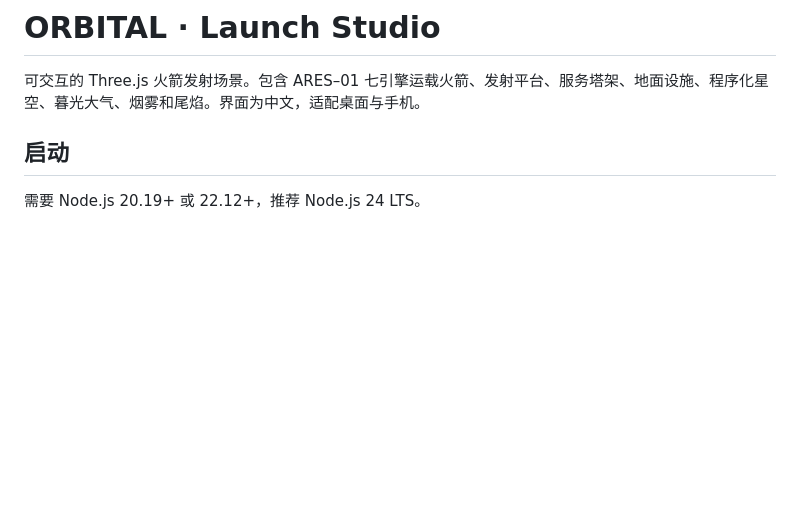
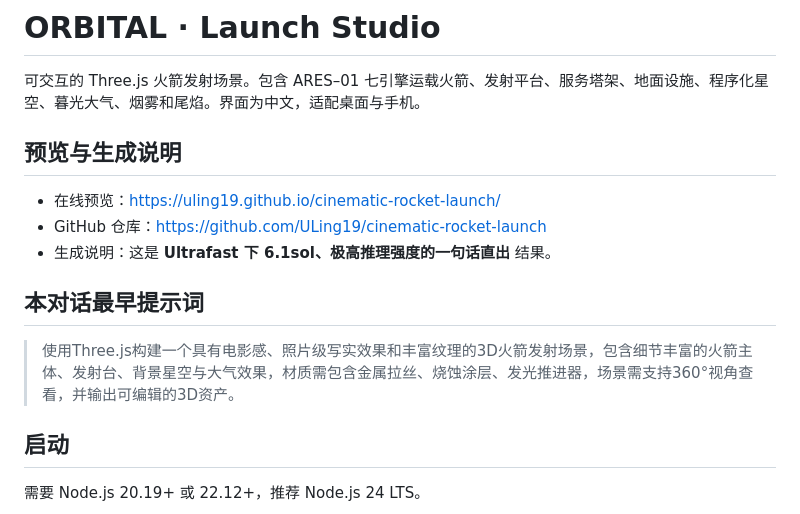
Before and after one commit to ULing19/cinematic-rocket-launch, a Markdown page: README.md, the part around the change. Rendered like a GitHub page; blank space fills up the shorter version.

Commit message:
docs: add preview link and generation prompt

```diff
--- a/README.md
+++ b/README.md
@@ -1,6 +1,16 @@
 # ORBITAL · Launch Studio
 
 可交互的 Three.js 火箭发射场景。包含 ARES–01 七引擎运载火箭、发射平台、服务塔架、地面设施、程序化星空、暮光大气、烟雾和尾焰。界面为中文，适配桌面与手机。
+
+## 预览与生成说明
+
+- 在线预览：[https://uling19.github.io/cinematic-rocket-launch/](https://uling19.github.io/cinematic-rocket-launch/)
+- GitHub 仓库：[https://github.com/ULing19/cinematic-rocket-launch](https://github.com/ULing19/cinematic-rocket-launch)
+- 生成说明：这是 **Ultrafast 下 6.1sol、极高推理强度的一句话直出** 结果。
+
+## 本对话最早提示词
+
+> 使用Three.js构建一个具有电影感、照片级写实效果和丰富纹理的3D火箭发射场景，包含细节丰富的火箭主体、发射台、背景星空与大气效果，材质需包含金属拉丝、烧蚀涂层、发光推进器，场景需支持360°视角查看，并输出可编辑的3D资产。
 
 ## 启动
 
```
